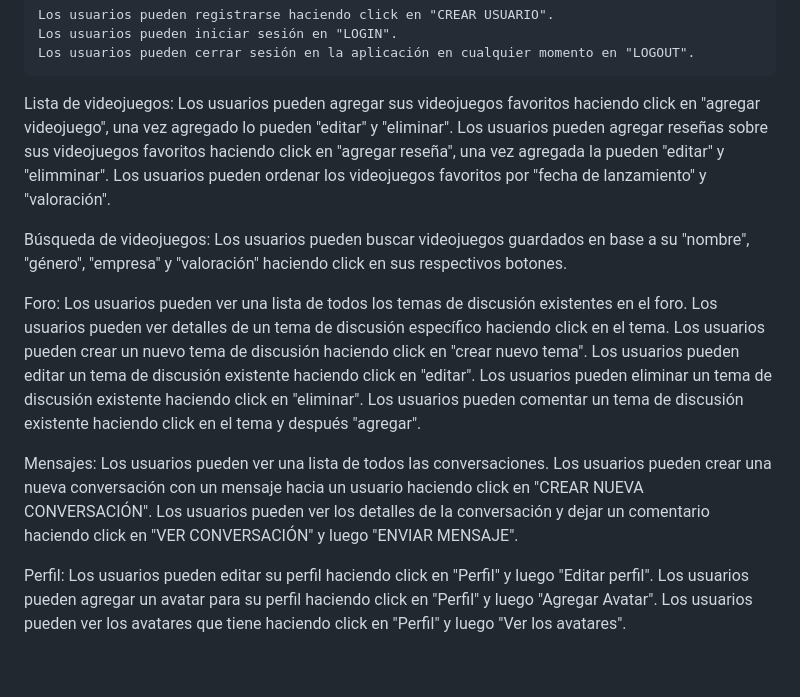
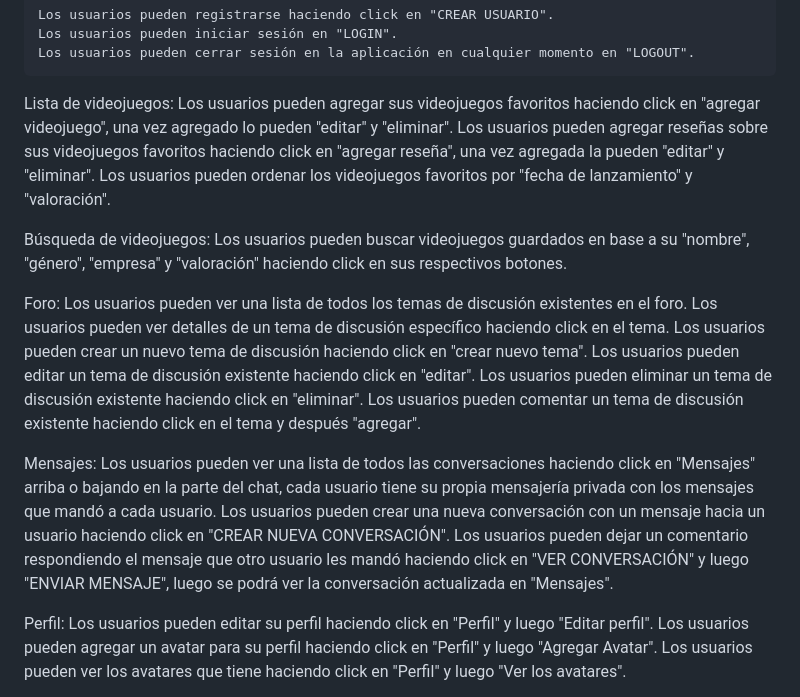
Before and after one commit to Nifoozmemeir/ProyectoFinal, a Markdown page: README.md, the part around the change. Drawn GitHub-style; blank space fills up the shorter version.

Commit message:
Update del README.md

```diff
--- a/README.md
+++ b/README.md
@@ -17,7 +17,7 @@ Registro y autenticación:
 
 Lista de videojuegos:
     Los usuarios pueden agregar sus videojuegos favoritos haciendo click en "agregar videojuego", una vez agregado lo pueden "editar" y "eliminar".
-    Los usuarios pueden agregar reseñas sobre sus videojuegos favoritos haciendo click en "agregar reseña", una vez agregada la pueden "editar" y "elimminar".
+    Los usuarios pueden agregar reseñas sobre sus videojuegos favoritos haciendo click en "agregar reseña", una vez agregada la pueden "editar" y "eliminar".
     Los usuarios pueden ordenar los videojuegos favoritos por "fecha de lanzamiento" y "valoración".
 
 Búsqueda de videojuegos:
@@ -32,9 +32,9 @@ Foro:
     Los usuarios pueden comentar un tema de discusión existente haciendo click en el tema y después "agregar".
 
 Mensajes:
-    Los usuarios pueden ver una lista de todos las conversaciones.
+    Los usuarios pueden ver una lista de todos las conversaciones haciendo click en "Mensajes" arriba o bajando en la parte del chat, cada usuario tiene su propia mensajería privada con los mensajes que mandó a cada usuario.
     Los usuarios pueden crear una nueva conversación con un mensaje hacia un usuario haciendo click en "CREAR NUEVA CONVERSACIÓN".
-    Los usuarios pueden ver los detalles de la conversación y dejar un comentario haciendo click en "VER CONVERSACIÓN" y luego "ENVIAR MENSAJE".
+    Los usuarios pueden dejar un comentario respondiendo el mensaje que otro usuario les mandó haciendo click en "VER CONVERSACIÓN" y luego "ENVIAR MENSAJE", luego se podrá ver la conversación actualizada en "Mensajes".
 
 Perfil:
     Los usuarios pueden editar su perfil haciendo click en "Perfil" y luego "Editar perfil".
```
